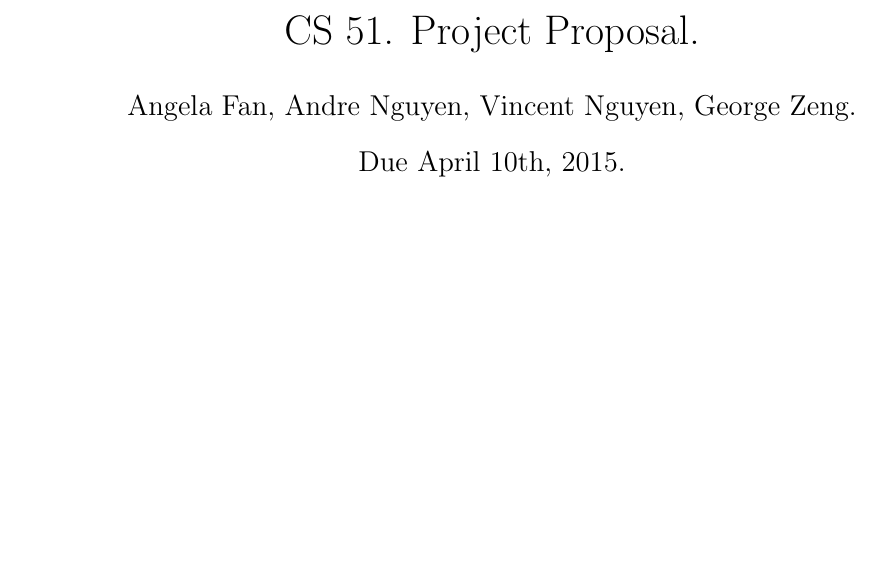
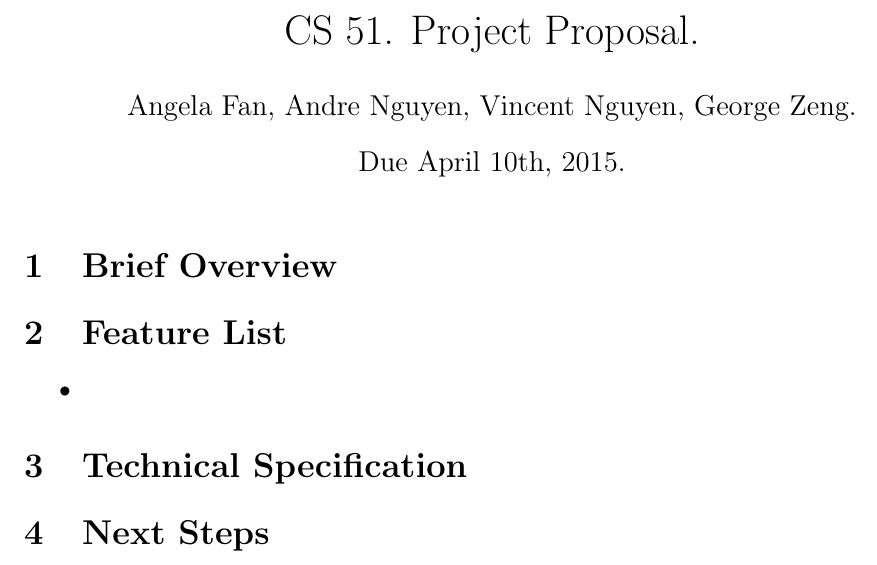
Before and after one commit to huihuifan/RBM-CS51, a LaTeX document (cs51_projectProposal.tex): part of the page, cut so that both start at the same text, the shorter picture padded with empty space. Compiled offline with pdfLaTeX.

Commit message:
added sections

```diff
--- a/cs51_projectProposal.tex
+++ b/cs51_projectProposal.tex
@@ -17,4 +17,16 @@
 \author{Angela Fan, Andre Nguyen, Vincent Nguyen, George Zeng.}
 \maketitle
 
+\section{Brief Overview}
+
+\section{Feature List}
+\begin{itemize}
+  \item
+\end{itemize}
+
+\section{Technical Specification}
+
+\section{Next Steps}
+
+
 \end{document}
```
Also changed, not shown: cs51_projectProposal.pdf, 3 other files.
